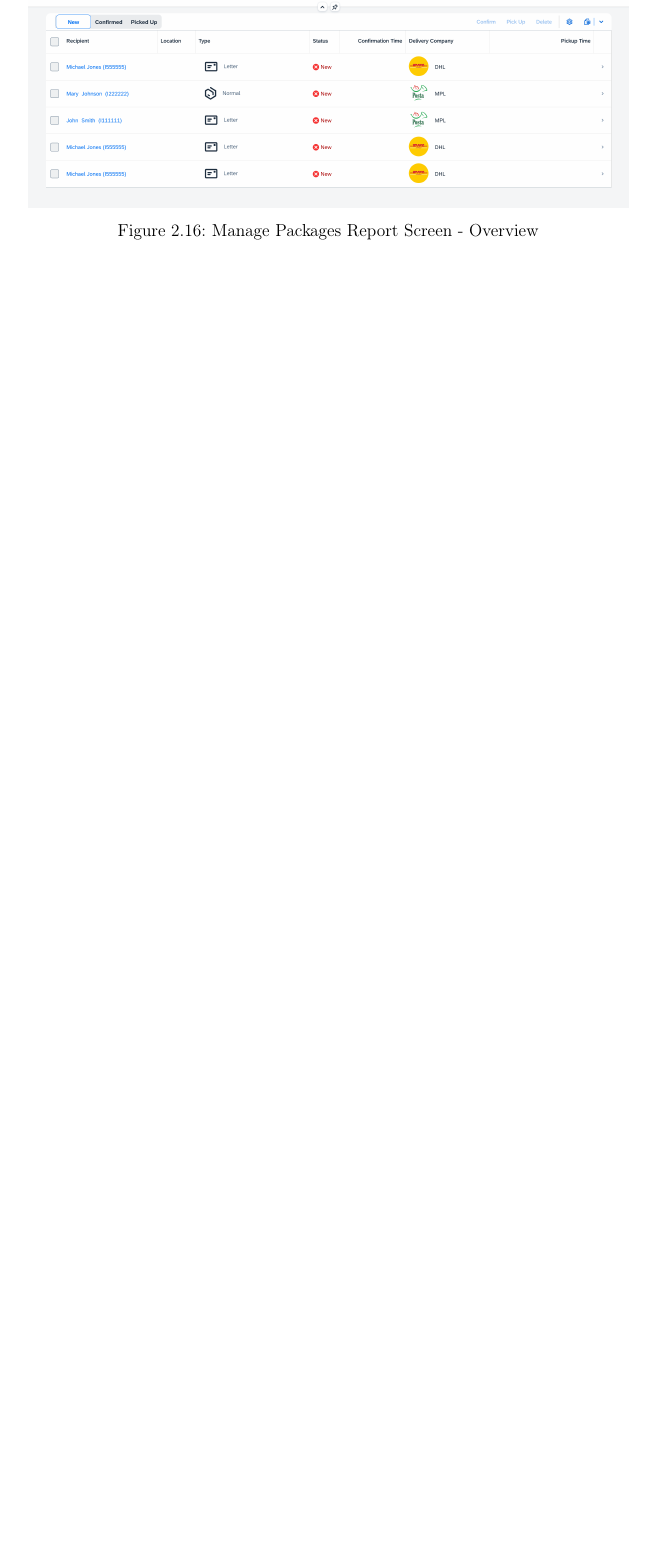
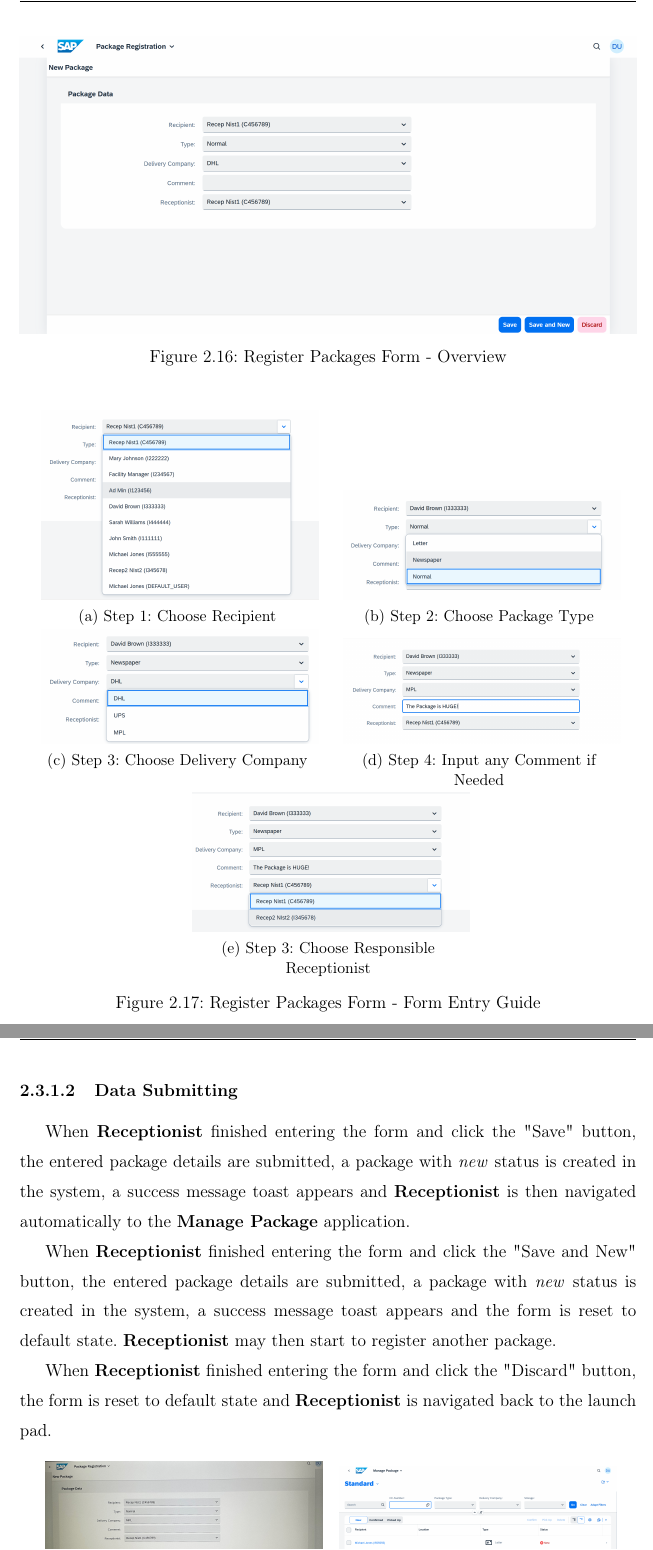
Before and after one commit to longlegpenguin/Thesis, a LaTeX thesis (elteikthesis_en.tex, which reads samples_en/user.tex): part of page 18 of 77 before the commit and two parts of pages 19 and 20 of 81 after it, the two joined at a grey line, cut so that both start at the same text, the shorter picture padded with empty space. Compiled offline with pdfLaTeX.

Commit message:
Registration User Done

```diff
--- a/samples_en/user.tex
+++ b/samples_en/user.tex
@@ -247,7 +251,37 @@ As a logged in \textbf{Receptionist}, one is granted to access the two applicati
 
 \begin{figure}[H]
 	\centering
-	\includegraphics[height=200pt]{images/user_doc/managePack/ReportScreen/browse/Overview.png}
-	\caption{Manage Packages Report Screen - Overview}
-	\label{fig:MPReportOverview}
+	\includegraphics[width=1\linewidth]{images/user_doc/registration/overview.png}
+	\caption{Register Packages Form - Overview}
+	\label{fig:RPOverview}
 \end{figure}
+
+
+\begin{figure}[H]
+	\centering
+	\subcaptionbox{Step 1: Choose Recipient}{
+		\includegraphics[width=0.45\linewidth]{images/user_doc/registration/entry1.png}}
+   \hspace{5pt}
+    \subcaptionbox{Step 2: Choose Package Type}{
+		\includegraphics[width=0.45\linewidth]{images/user_doc/registration/entry2.png}}
+
+	\subcaptionbox{Step 3: Choose Delivery Company}{
+		\includegraphics[width=0.45\linewidth]{images/user_doc/registration/entry3.png}}
+    \hspace{5pt}
+    \subcaptionbox{Step 4: Input any Comment if Needed}{
+		\includegraphics[width=0.45\linewidth]{images/user_doc/registration/entry4.png}}
+
+    	\subcaptionbox{Step 3: Choose Responsible Receptionist}{
+		\includegraphics[width=0.45\linewidth]{images/user_doc/registration/entry5.png}}
+
+    \caption{Register Packages Form - Form Entry Guide}
+	\label{fig:RPformEntry}
+\end{figure}
+
+\subsubsection{Data Submitting}
+
+When \textbf{Receptionist} finished entering the form and click the "Save" button, the entered package details are submitted, a package with \textit{new} status is created in the system, a success message toast appears and \textbf{Receptionist} is then navigated automatically to the \textbf{Manage Package} application.
+
+When \textbf{Receptionist} finished entering the form and click the "Save and New" button, the entered package details are submitted, a package with \textit{new} status is created in the system, a success message toast appears and the form is reset to default state. \textbf{Receptionist} may then start to register another package.
+
+When \textbf{Receptionist} finished entering the form and click the "Discard" button, the form is reset to default state and \textbf{Receptionist} is navigated back to the launch pad.
@@ -254,3 +325,7 @@ As a logged in \textbf{Receptionist}, one is granted to access the two applicati
+    \label{fig:RPdiscardOp}
+\end{figure}
+
+\subsection{Manage Packages}
 
 The \textbf{Manage Packages} application is designed for \textbf{Receptionist} to edit, confirm, pickup, check the existing packages in the system. The summarized main actions a \textbf{Receptionist} can take are listed here:
 
```
Also changed, not shown: images/user_doc/registration/SaveToast.jpg (added), images/user_doc/registration/discardTarget.png (added), images/user_doc/registration/entry1.png (added), images/user_doc/registration/entry2.png (added), images/user_doc/registration/entry3.png (added), images/user_doc/registration/entry4.png (added), images/user_doc/registration/entry5.png (added), images/user_doc/registration/overview.png (added), images/user_doc/registration/saveAndNewToast.png (added), images/user_doc/registration/target.png (added), samples_en/user.tex (53 more changed lines).
